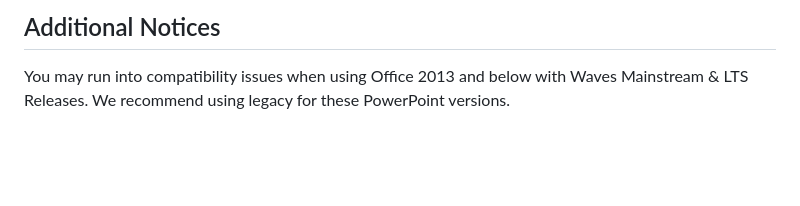
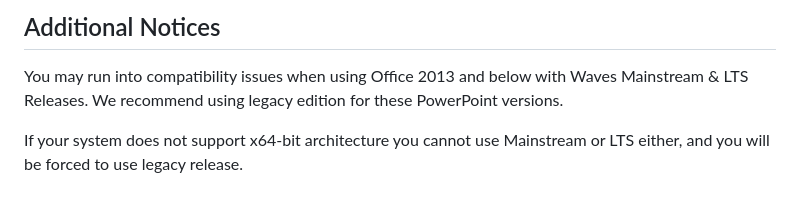
Before and after one commit to PHaNtoMzX77/Wave, a Markdown page: README.md, the part around the change. Drawn GitHub-style; blank space fills up the shorter version.

```diff
--- a/README.md
+++ b/README.md
@@ -129,4 +129,7 @@ translated Wave to their own language, this also serves as a list of available l
 
 ## Additional Notices
 You may run into compatibility issues when using Office 2013 and below with Waves Mainstream & LTS Releases. We recommend using
-legacy for these PowerPoint versions.
+legacy edition for these PowerPoint versions.
+
+If your system does not support x64-bit architecture you cannot use Mainstream or LTS either, and you will be forced to use legacy
+release.
```
